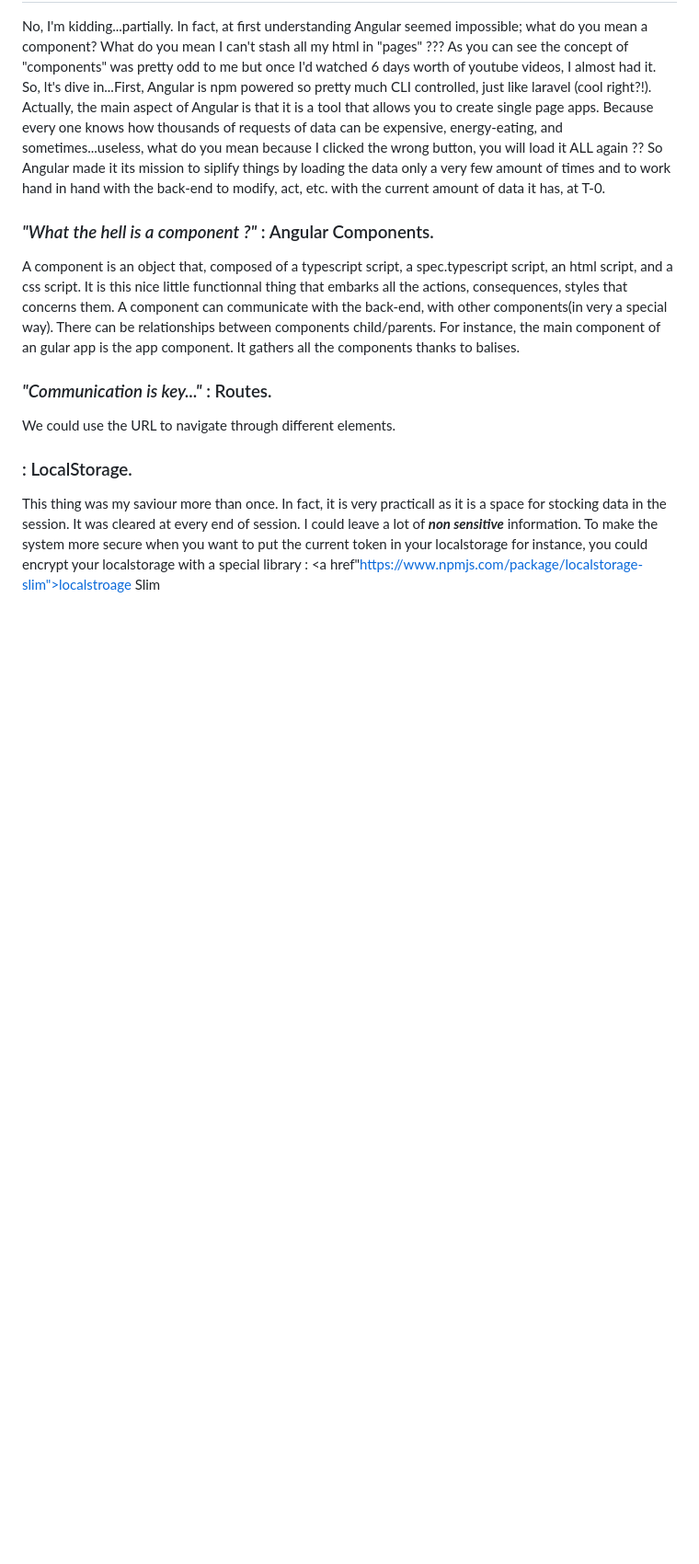
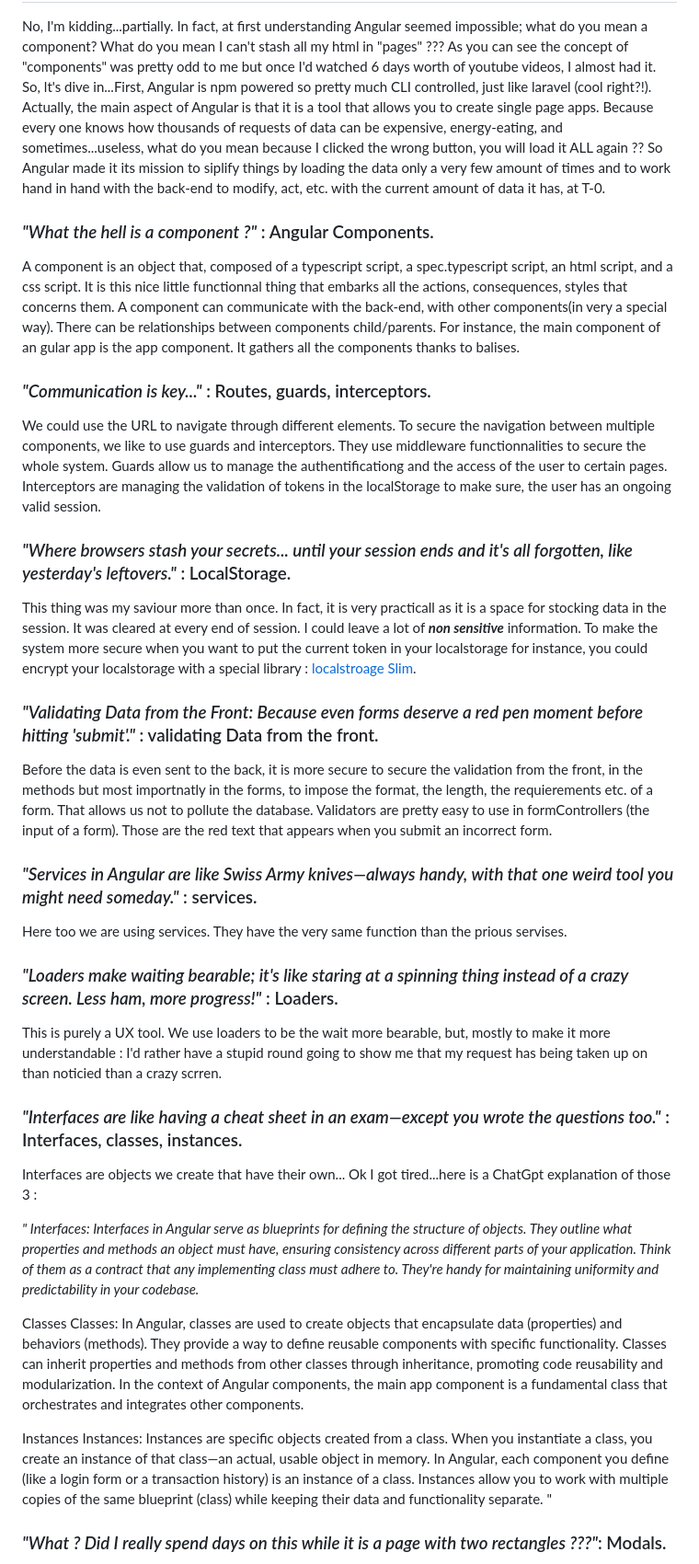
Before and after one commit to thatgirlAm/Laravel_Angular__Transen, a Markdown page: README.md, the part around one of its changes. Shown at 92% size. Rendered like a GitHub page; blank space fills up the shorter version.

```diff
--- a/README.md
+++ b/README.md
@@ -56,9 +59,40 @@ So Angular made it its mission to siplify things by loading the data only a very
 A component is an object that, composed of a typescript script, a spec.typescript script, an html script, and a css script. It is this nice little functionnal thing that embarks all the actions, consequences, styles that concerns them.
 A component can communicate with the back-end, with other components(in very a special way). There can be relationships between components child/parents. For instance, the main component of an gular app is the app component. It gathers all the components thanks to balises.
 
-### <i>"Communication is key..."</i> : Routes.
-We could use the URL to navigate through different elements.
+### <i>"Communication is key..."</i> : Routes, guards, interceptors.
 
-### <i></i> : LocalStorage.
+We could use the URL to navigate through different elements. To secure the navigation between multiple components, we like to use guards and interceptors. They use middleware functionnalities to secure the whole system. Guards allow us to manage the authentificationg and the access of the user to certain pages. Interceptors are managing the validation of tokens in the localStorage to make sure, the user has an ongoing valid session.
+
+### <i>"Where browsers stash your secrets... until your session ends and it's all forgotten, like yesterday's leftovers."</i> : LocalStorage.
+
 This thing was my saviour more than once. In fact, it is very practicall as it is a space for stocking data in the session. It was cleared at every end of session. I could leave a lot of <strong>*non sensitive*</strong> information.
-To make the system more secure when you want to put the current token in your localstorage for instance, you could encrypt your localstorage with a special library : <a href"https://www.npmjs.com/package/localstorage-slim">localstroage Slim</a>
+To make the system more secure when you want to put the current token in your localstorage for instance, you could encrypt your localstorage with a special library : <a href="https://www.npmjs.com/package/localstorage-slim">localstroage Slim</a>.
+
+### <i>"Validating Data from the Front: Because even forms deserve a red pen moment before hitting 'submit'."</i> : validating Data from the front.
+
+Before the data is even sent to the back, it is more secure to secure the validation from the front, in the methods but most importnatly in the forms, to impose the format, the length, the requierements etc. of a form. That allows us not to pollute the database. Validators are pretty easy to use in formControllers (the input of a form). Those are the red text that appears when you submit an incorrect form.
+
+### <i>"Services in Angular are like Swiss Army knives—always handy, with that one weird tool you might need someday."</i> : services.
+
+Here too we are using services. They have the very same function than the prious servises.
+
+### <i>"Loaders make waiting bearable; it's like staring at a spinning thing instead of a crazy screen. Less ham, more progress!"</i> : Loaders.
+
+This is purely a UX tool. We use loaders to be the wait more bearable, but, mostly to make it more understandable : I'd rather have a stupid round going to show me that my request has being taken up on than noticied than a crazy scrren.
+
+### <i>"Interfaces are like having a cheat sheet in an exam—except you wrote the questions too."</i> : Interfaces, classes, instances.
+
+Interfaces are objects we create that have their own...
+Ok I got tired...here is a ChatGpt explanation of those 3 :
+
+<i>"
+Interfaces: Interfaces in Angular serve as blueprints for defining the structure of objects. They outline what properties and methods an object must have, ensuring consistency across different parts of your application. Think of them as a contract that any implementing class must adhere to. They're handy for maintaining uniformity and predictability in your codebase.
+
+Classes
+Classes: In Angular, classes are used to create objects that encapsulate data (properties) and behaviors (methods). They provide a way to define reusable components with specific functionality. Classes can inherit properties and methods from other classes through inheritance, promoting code reusability and modularization. In the context of Angular components, the main app component is a fundamental class that orchestrates and integrates other components.
+
+Instances
+Instances: Instances are specific objects created from a class. When you instantiate a class, you create an instance of that class—an actual, usable object in memory. In Angular, each component you define (like a login form or a transaction history) is an instance of a class. Instances allow you to work with multiple copies of the same blueprint (class) while keeping their data and functionality separate.
+" </i>
+### <i>"What ? Did I really spend days on this while it is a page with two rectangles ???"</i>: Modals.
+
```
Also changed, not shown: other parts of README.md (+18 -0 lines).
